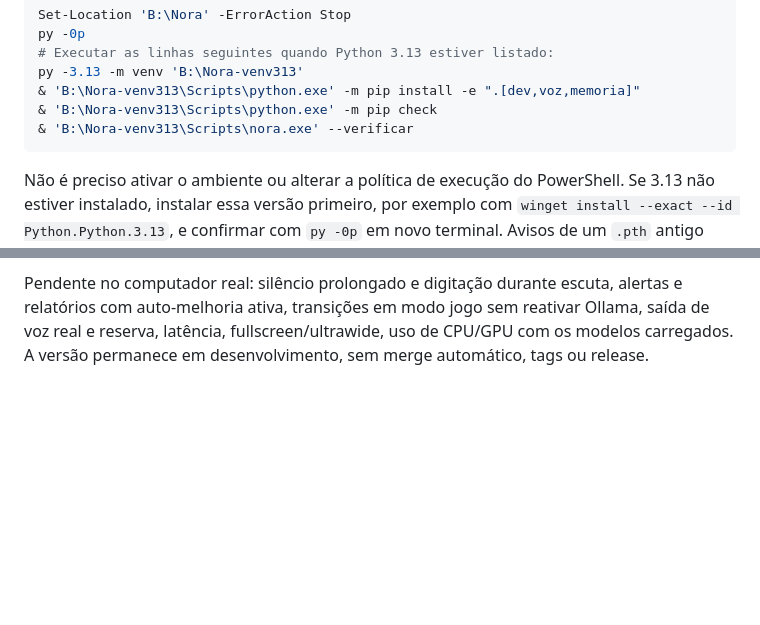
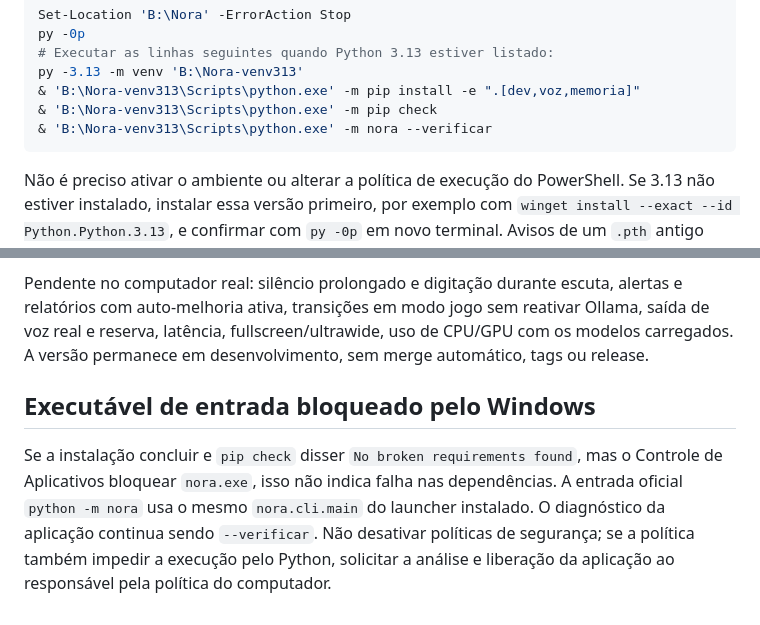
Before and after one commit to Gabitoprof/Nora, a Markdown page: docs/HUD.md, 2 parts joined by grey strips. Drawn GitHub-style; blank space fills up the shorter version.

````diff
--- a/docs/HUD.md
+++ b/docs/HUD.md
@@ -62,7 +62,7 @@ py -0p
 py -3.13 -m venv 'B:\Nora-venv313'
 & 'B:\Nora-venv313\Scripts\python.exe' -m pip install -e ".[dev,voz,memoria]"
 & 'B:\Nora-venv313\Scripts\python.exe' -m pip check
-& 'B:\Nora-venv313\Scripts\nora.exe' --verificar
+& 'B:\Nora-venv313\Scripts\python.exe' -m nora --verificar
 ```
 
 Não é preciso ativar o ambiente ou alterar a política de execução do PowerShell. Se 3.13
@@ -159,3 +159,12 @@ Pendente no computador real: silêncio prolongado e digitação durante escuta,
 relatórios com auto-melhoria ativa, transições em modo jogo sem reativar Ollama, saída de
 voz real e reserva, latência, fullscreen/ultrawide, uso de CPU/GPU com os modelos carregados.
 A versão permanece em desenvolvimento, sem merge automático, tags ou release.
+
+## Executável de entrada bloqueado pelo Windows
+
+Se a instalação concluir e `pip check` disser `No broken requirements found`, mas o
+Controle de Aplicativos bloquear `nora.exe`, isso não indica falha nas dependências.
+A entrada oficial `python -m nora` usa o mesmo `nora.cli.main` do launcher instalado.
+O diagnóstico da aplicação continua sendo `--verificar`. Não desativar políticas de
+segurança; se a política também impedir a execução pelo Python, solicitar a análise e
+liberação da aplicação ao responsável pela política do computador.
````
Also changed, not shown: docs/HOMOLOGACAO.md (+13 -0 lines).
